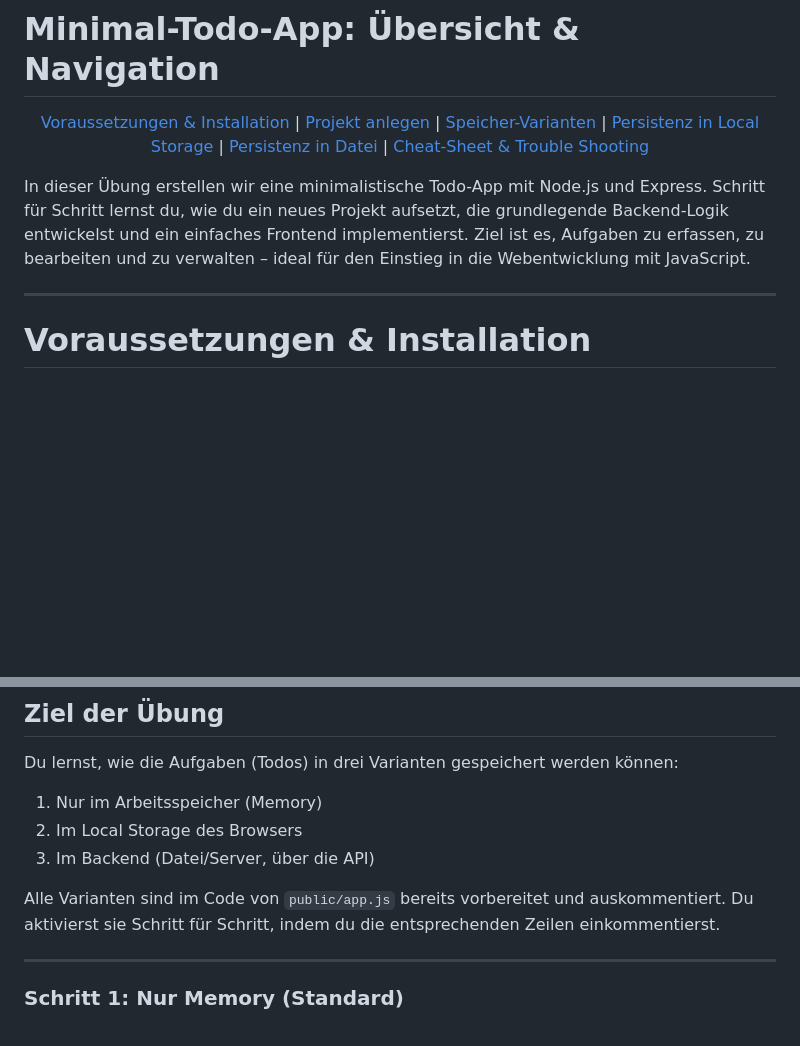
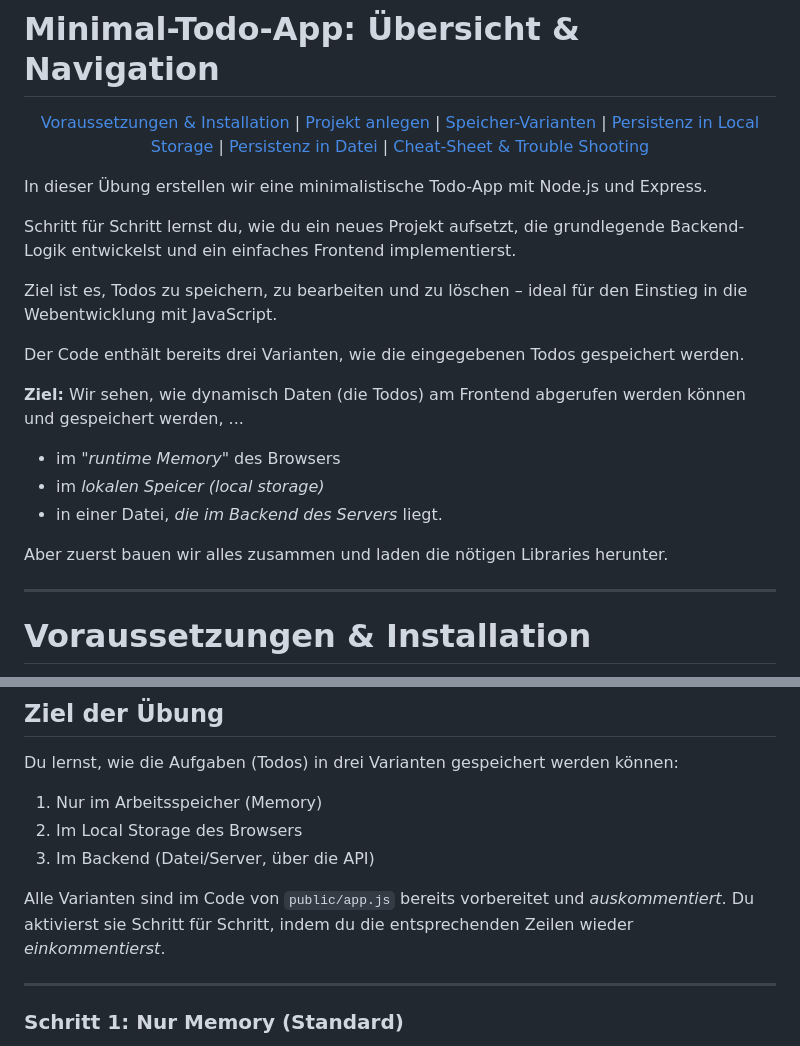
Before and after one commit to alexanderschoenfeld/minimal-todolist, a Markdown page: readme.md, 2 parts joined by grey strips. Drawn GitHub-style; blank space fills up the shorter version.

```diff
--- a/readme.md
+++ b/readme.md
@@ -9,7 +9,20 @@
   <a href="#cheat-sheet--trouble-shooting">Cheat-Sheet & Trouble Shooting</a>
 </p>
 
-In dieser Übung erstellen wir eine minimalistische Todo-App mit Node.js und Express. Schritt für Schritt lernst du, wie du ein neues Projekt aufsetzt, die grundlegende Backend-Logik entwickelst und ein einfaches Frontend implementierst. Ziel ist es, Aufgaben zu erfassen, zu bearbeiten und zu verwalten – ideal für den Einstieg in die Webentwicklung mit JavaScript.
+In dieser Übung erstellen wir eine minimalistische Todo-App mit Node.js und Express.
+
+Schritt für Schritt lernst du, wie du ein neues Projekt aufsetzt, die grundlegende Backend-Logik entwickelst und ein einfaches Frontend implementierst.
+
+Ziel ist es, Todos zu speichern, zu bearbeiten und zu löschen – ideal für den Einstieg in die Webentwicklung mit JavaScript.
+
+Der Code enthält bereits drei Varianten, wie die eingegebenen Todos gespeichert werden.
+
+**Ziel:** Wir sehen, wie dynamisch Daten (die Todos) am Frontend abgerufen werden können und gespeichert werden, ...
+- im *"runtime Memory"* des Browsers
+- im *lokalen Speicer (local storage)*
+- in einer Datei, *die im Backend des Servers* liegt.
+
+Aber zuerst bauen wir alles zusammen und laden die nötigen Libraries herunter.
 
 ---
 
@@ -417,7 +430,7 @@ Du lernst, wie die Aufgaben (Todos) in drei Varianten gespeichert werden können
 2. Im Local Storage des Browsers
 3. Im Backend (Datei/Server, über die API)
 
-Alle Varianten sind im Code von `public/app.js` bereits vorbereitet und auskommentiert. Du aktivierst sie Schritt für Schritt, indem du die entsprechenden Zeilen einkommentierst.
+Alle Varianten sind im Code von `public/app.js` bereits vorbereitet und *auskommentiert*. Du aktivierst sie Schritt für Schritt, indem du die entsprechenden Zeilen wieder *einkommentierst*.
 
 ---
 
```
